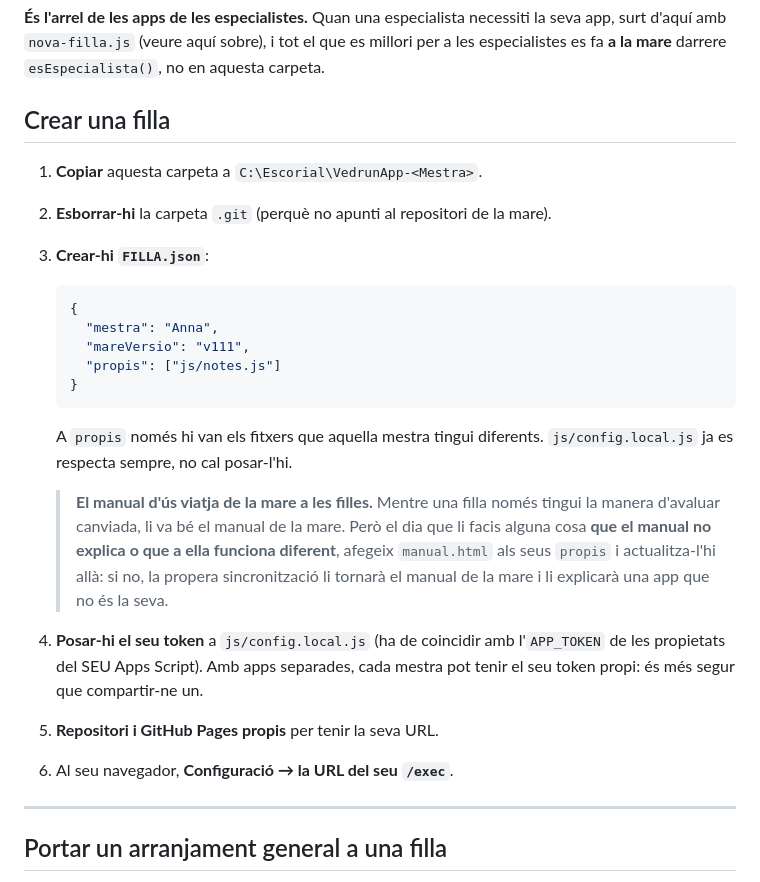
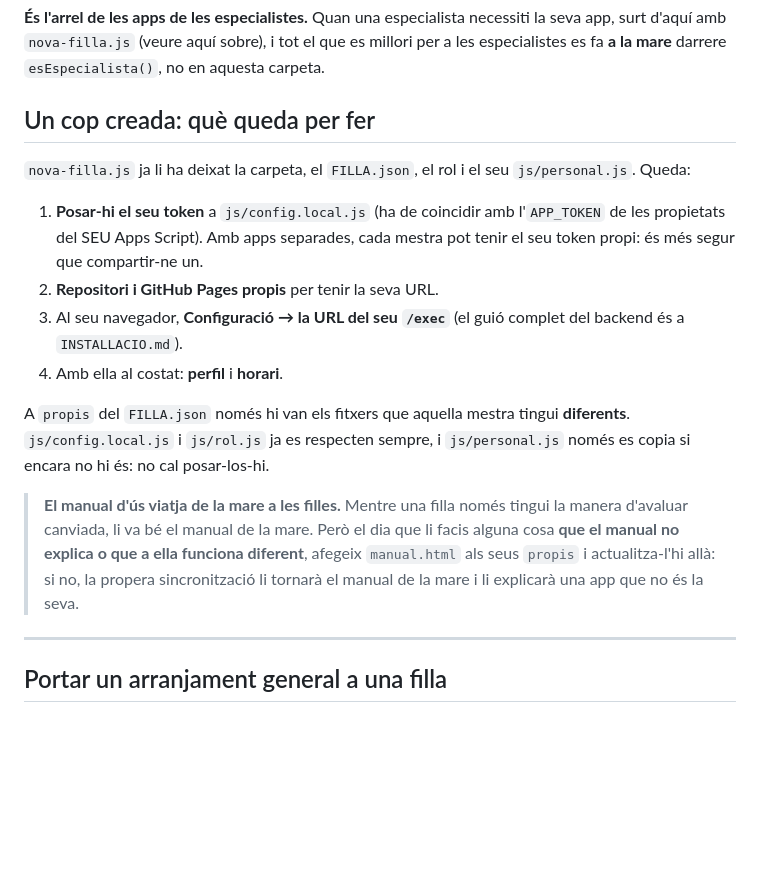
Before and after one commit to poldpm/VedrunApp, a Markdown page: FILLES.md, the part around the change. Rendered like a GitHub page; blank space fills up the shorter version.

Commit message:
FILLES.md: fora la secció que deia de copiar la carpeta a mà
Hi havia dues maneres de crear una filla i es contradeien. La nova
("Crear l'app d'una mestra", amb nova-filla.js) avisa explicitament de no
copiar la carpeta a mà, perquè una especialista nascuda d'una còpia de la
mare tindria APP_ROL='tutor' i li demanaria de quin grup és tutora. La
vella ("Crear una filla") ensenyava exactament això, pas 1: copiar la
carpeta i esborrar-hi el .git.

Com que aquest document és el que es llegeix en obrir la conversa de cada
mestra, la contradicció s'havia de treure abans d'obrir-ne cap.

El que d'aquella secció encara serveix es queda com a "Un cop creada: què
queda per fer" (token, repositori i Pages, connectar, perfil i horari),
amb l'avís del manual. Actualitzat també que a `propis` no cal posar-hi
js/config.local.js, js/rol.js ni js/personal.js: els dos primers són a
SEMPRE_PROPI i el tercer a NOMES_SI_FALTA.

COMPROVAT DE DEBÒ, creant una filla de prova i esborrant-la després:
- node eines/nova-filla.js "ProvaAnna" la crea amb rol tutor.
- Hi poso una personalització a js/personal.js, sincronitzo, i sobreviu.
- No hereta el .git de la mare.
- Té tots els fitxers essencials, tots els JS compilen i les tres
  versions (sw.js, versio.js, versio.json) coincideixen.

També comprovat que el canvi gros dels especialistes (860 línies) no ha
trencat el camí dels tutors: els 3 escenaris del banc de proves (mestra
nova, tutora, tutora amb assignatura a un altre curs) obren les 14
pàgines sense cap error, i els arreglos de l'auditoria segueixen drets
(el grup real i no "2n C", DL/DM/DC/DJ/DV a l'horari, el generador amb
les seves assignatures i alumnes, i el botó de copiar objectius).

Cap canvi de codi: només documentació.

Co-Authored-By: Claude Opus 5 <noreply@anthropic.com>

````diff
--- a/FILLES.md
+++ b/FILLES.md
@@ -134,34 +134,30 @@ necessiti la seva app, surt d'aquí amb `nova-filla.js` (veure aquí sobre), i
 tot el que es millori per a les especialistes es fa **a la mare** darrere
 `esEspecialista()`, no en aquesta carpeta.
 
-## Crear una filla
+## Un cop creada: què queda per fer
 
-1. **Copiar** aquesta carpeta a `C:\Escorial\VedrunApp-<Mestra>`.
-2. **Esborrar-hi** la carpeta `.git` (perquè no apunti al repositori de la mare).
-3. **Crear-hi `FILLA.json`**:
+`nova-filla.js` ja li ha deixat la carpeta, el `FILLA.json`, el rol i el
+seu `js/personal.js`. Queda:
 
-   ```json
-   {
-     "mestra": "Anna",
-     "mareVersio": "v111",
-     "propis": ["js/notes.js"]
-   }
-   ```
-   A `propis` només hi van els fitxers que aquella mestra tingui diferents.
-   `js/config.local.js` ja es respecta sempre, no cal posar-l'hi.
-
-   > **El manual d'ús viatja de la mare a les filles.** Mentre una filla
-   > només tingui la manera d'avaluar canviada, li va bé el manual de la
-   > mare. Però el dia que li facis alguna cosa **que el manual no explica
-   > o que a ella funciona diferent**, afegeix `manual.html` als seus
-   > `propis` i actualitza-l'hi allà: si no, la propera sincronització li
-   > tornarà el manual de la mare i li explicarà una app que no és la seva.
-
-4. **Posar-hi el seu token** a `js/config.local.js` (ha de coincidir amb
+1. **Posar-hi el seu token** a `js/config.local.js` (ha de coincidir amb
    l'`APP_TOKEN` de les propietats del SEU Apps Script). Amb apps separades,
    cada mestra pot tenir el seu token propi: és més segur que compartir-ne un.
-5. **Repositori i GitHub Pages propis** per tenir la seva URL.
-6. Al seu navegador, **Configuració → la URL del seu `/exec`**.
+2. **Repositori i GitHub Pages propis** per tenir la seva URL.
+3. Al seu navegador, **Configuració → la URL del seu `/exec`**
+   (el guió complet del backend és a `INSTALLACIO.md`).
+4. Amb ella al costat: **perfil** i **horari**.
+
+A `propis` del `FILLA.json` només hi van els fitxers que aquella mestra
+tingui **diferents**. `js/config.local.js` i `js/rol.js` ja es respecten
+sempre, i `js/personal.js` només es copia si encara no hi és: no cal
+posar-los-hi.
+
+> **El manual d'ús viatja de la mare a les filles.** Mentre una filla
+> només tingui la manera d'avaluar canviada, li va bé el manual de la
+> mare. Però el dia que li facis alguna cosa **que el manual no explica
+> o que a ella funciona diferent**, afegeix `manual.html` als seus
+> `propis` i actualitza-l'hi allà: si no, la propera sincronització li
+> tornarà el manual de la mare i li explicarà una app que no és la seva.
 
 ---
 
````
